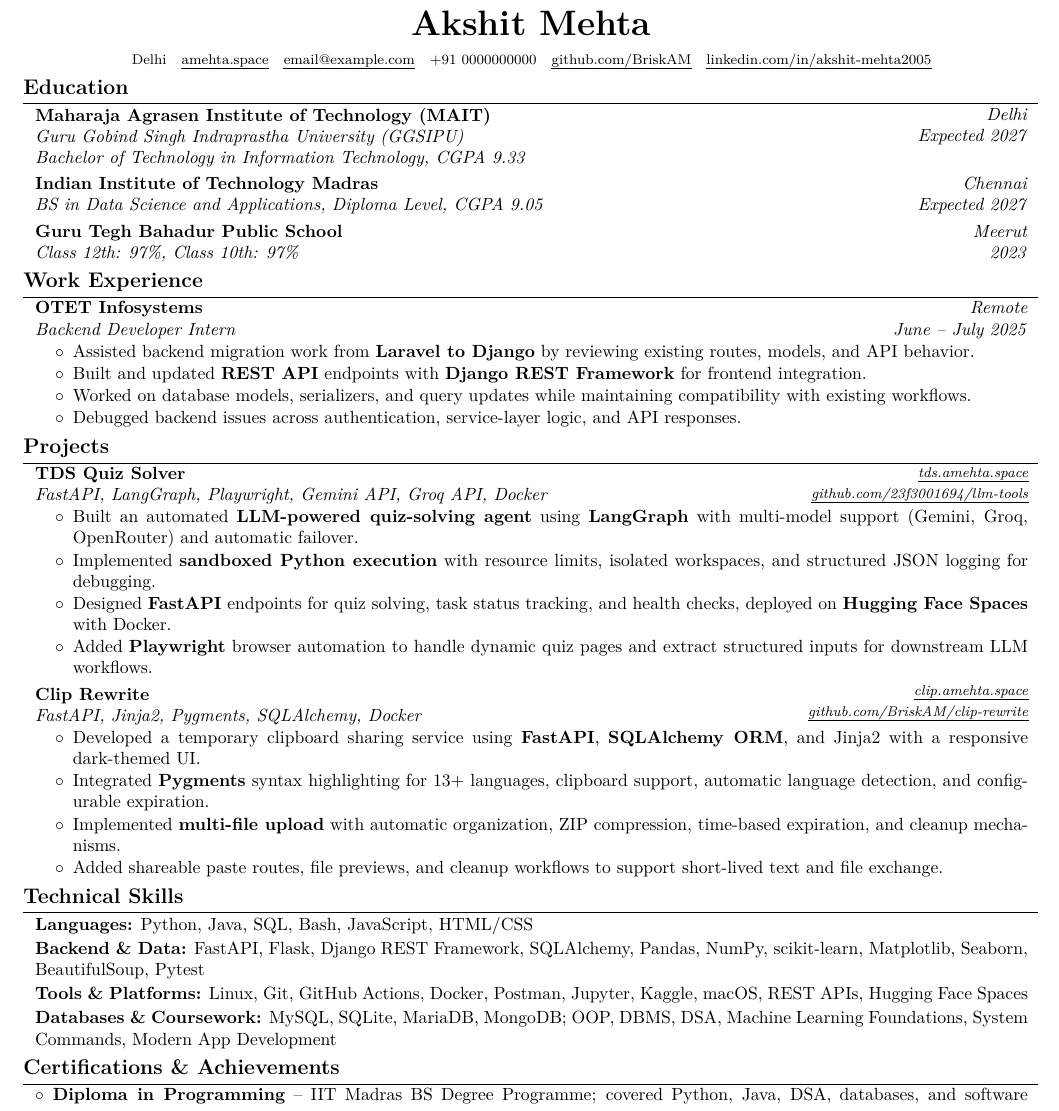
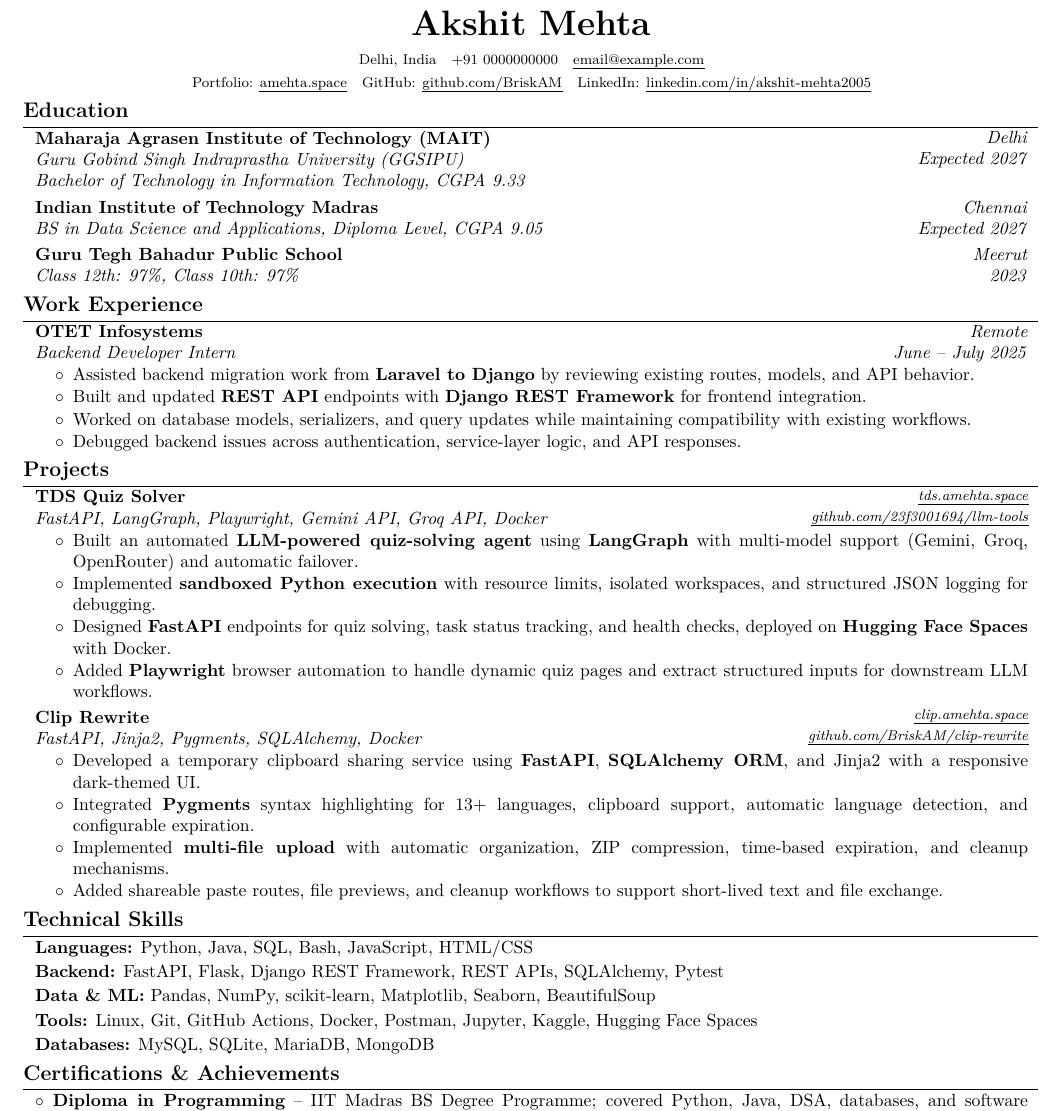
Before and after one commit to BriskAM/resume, a LaTeX CV (resume.tex): part of the page, cut so that both start at the same text. Compiled offline with pdfLaTeX.

Commit message:
Improve ATS friendliness: labeled contact header, reorganized skills, disable hyphenation

```diff
--- a/resume.tex
+++ b/resume.tex
@@ -54,6 +54,11 @@
 \setlength{\parindent}{0pt} % no indentation
 \setlength{\topskip}{0pt} % no top skip
 \setlength{\columnsep}{0cm} % set column seperation
+\hyphenpenalty=10000 % prevent hyphenation (avoids garbled text in ATS PDF extraction)
+\exhyphenpenalty=10000
+\tolerance=1
+\emergencystretch=\maxdimen
+\sloppy % avoid overfull boxes without hyphenation
 
 \titleformat{\section}{\needspace{1\baselineskip}\bfseries\large}{}{0pt}{}[\vspace{1pt}\titlerule]
 
@@ -146,15 +151,7 @@
         \vspace{0.15 cm}
 
         \footnotesize
-        \mbox{Delhi}%
-        \kern 0.15 cm%
-        \AND%
-        \kern 0.15 cm%
-        \mbox{\printlink{https://amehta.space}{amehta.space}}%
-        \kern 0.15 cm%
-        \AND%
-        \kern 0.15 cm%
-        \mbox{\printemaillink{email@example.com}}%
+        \mbox{Delhi, India}%
         \kern 0.15 cm%
         \AND%
         \kern 0.15 cm%
@@ -162,11 +159,19 @@
         \kern 0.15 cm%
         \AND%
         \kern 0.15 cm%
-        \mbox{\printlink{https://github.com/BriskAM}{github.com/BriskAM}}%
+        \mbox{\printemaillink{email@example.com}}%
+
+        \vspace{0.05 cm}
+
+        \mbox{Portfolio: \printlink{https://amehta.space}{amehta.space}}%
         \kern 0.15 cm%
         \AND%
         \kern 0.15 cm%
-        \mbox{\printlink{https://www.linkedin.com/in/akshit-mehta2005}{linkedin.com/in/akshit-mehta2005}}%
+        \mbox{GitHub: \printlink{https://github.com/BriskAM}{github.com/BriskAM}}%
+        \kern 0.15 cm%
+        \AND%
+        \kern 0.15 cm%
+        \mbox{LinkedIn: \printlink{https://www.linkedin.com/in/akshit-mehta2005}{linkedin.com/in/akshit-mehta2005}}%
     \end{header}
 
     \vspace{0.3 cm - 0.3 cm}
@@ -277,19 +282,25 @@
         \vspace{0.06 cm}
 
         \begin{onecolentry}
-            \textbf{Backend \& Data:} FastAPI, Flask, Django REST Framework, SQLAlchemy, Pandas, NumPy, scikit-learn, Matplotlib, Seaborn, BeautifulSoup, Pytest
+            \textbf{Backend:} FastAPI, Flask, Django REST Framework, REST APIs, SQLAlchemy, Pytest
         \end{onecolentry}
 
         \vspace{0.06 cm}
 
         \begin{onecolentry}
-            \textbf{Tools \& Platforms:} Linux, Git, GitHub Actions, Docker, Postman, Jupyter, Kaggle, macOS, REST APIs, Hugging Face Spaces
+            \textbf{Data \& ML:} Pandas, NumPy, scikit-learn, Matplotlib, Seaborn, BeautifulSoup
         \end{onecolentry}
 
         \vspace{0.06 cm}
 
         \begin{onecolentry}
-            \textbf{Databases \& Coursework:} MySQL, SQLite, MariaDB, MongoDB; OOP, DBMS, DSA, Machine Learning Foundations, System Commands, Modern App Development
+            \textbf{Tools:} Linux, Git, GitHub Actions, Docker, Postman, Jupyter, Kaggle, Hugging Face Spaces
+        \end{onecolentry}
+
+        \vspace{0.06 cm}
+
+        \begin{onecolentry}
+            \textbf{Databases:} MySQL, SQLite, MariaDB, MongoDB
         \end{onecolentry}
 
 
```
